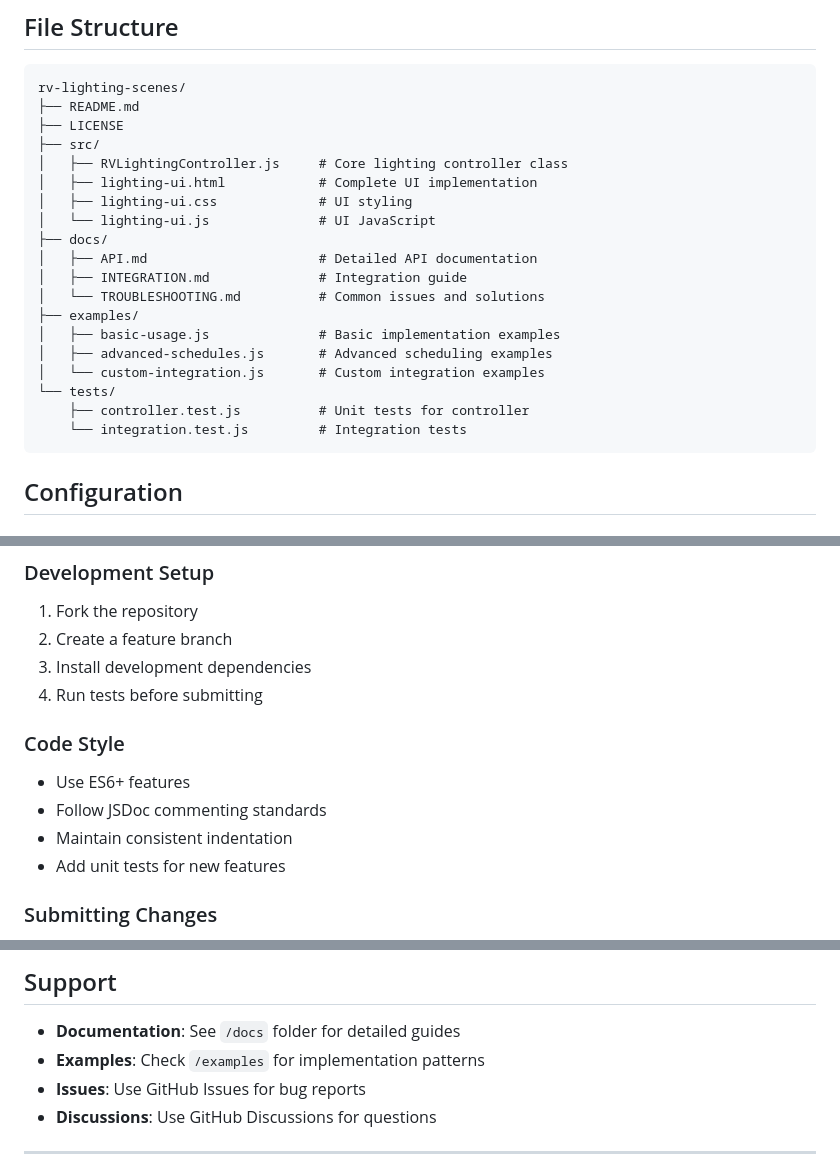
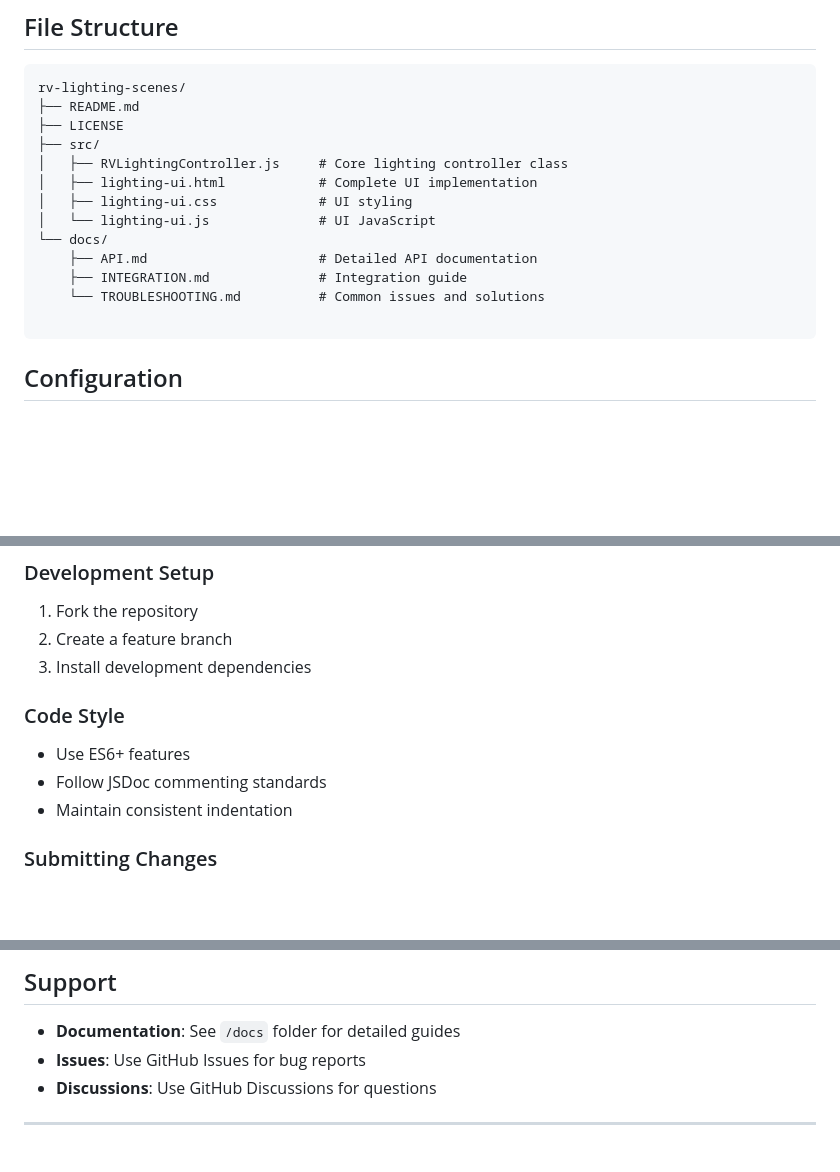
Before and after one commit to flhxer703/Newmar-Lighting-Scheduler, a Markdown page: README.md, 3 parts joined by grey strips. Drawn GitHub-style; blank space fills up the shorter version.

````diff
--- a/README.md
+++ b/README.md
@@ -508,17 +508,11 @@ rv-lighting-scenes/
 │   ├── lighting-ui.html            # Complete UI implementation
 │   ├── lighting-ui.css             # UI styling
 │   └── lighting-ui.js              # UI JavaScript
-├── docs/
-│   ├── API.md                      # Detailed API documentation
-│   ├── INTEGRATION.md              # Integration guide
-│   └── TROUBLESHOOTING.md          # Common issues and solutions
-├── examples/
-│   ├── basic-usage.js              # Basic implementation examples
-│   ├── advanced-schedules.js       # Advanced scheduling examples
-│   └── custom-integration.js       # Custom integration examples
-└── tests/
-    ├── controller.test.js          # Unit tests for controller
-    └── integration.test.js         # Integration tests
+└── docs/
+    ├── API.md                      # Detailed API documentation
+    ├── INTEGRATION.md              # Integration guide
+    └── TROUBLESHOOTING.md          # Common issues and solutions
+
 ```
 
 ## Configuration
@@ -667,14 +661,12 @@ window.RV_LIGHTING_DEBUG = true;
 1. Fork the repository
 2. Create a feature branch
 3. Install development dependencies
-4. Run tests before submitting
 
 ### Code Style
 
 - Use ES6+ features
 - Follow JSDoc commenting standards
 - Maintain consistent indentation
-- Add unit tests for new features
 
 ### Submitting Changes
 
@@ -705,7 +697,6 @@ MIT License - see [LICENSE](LICENSE) file for details.
 ## Support
 
 - **Documentation**: See `/docs` folder for detailed guides
-- **Examples**: Check `/examples` for implementation patterns
 - **Issues**: Use GitHub Issues for bug reports
 - **Discussions**: Use GitHub Discussions for questions
 
````
